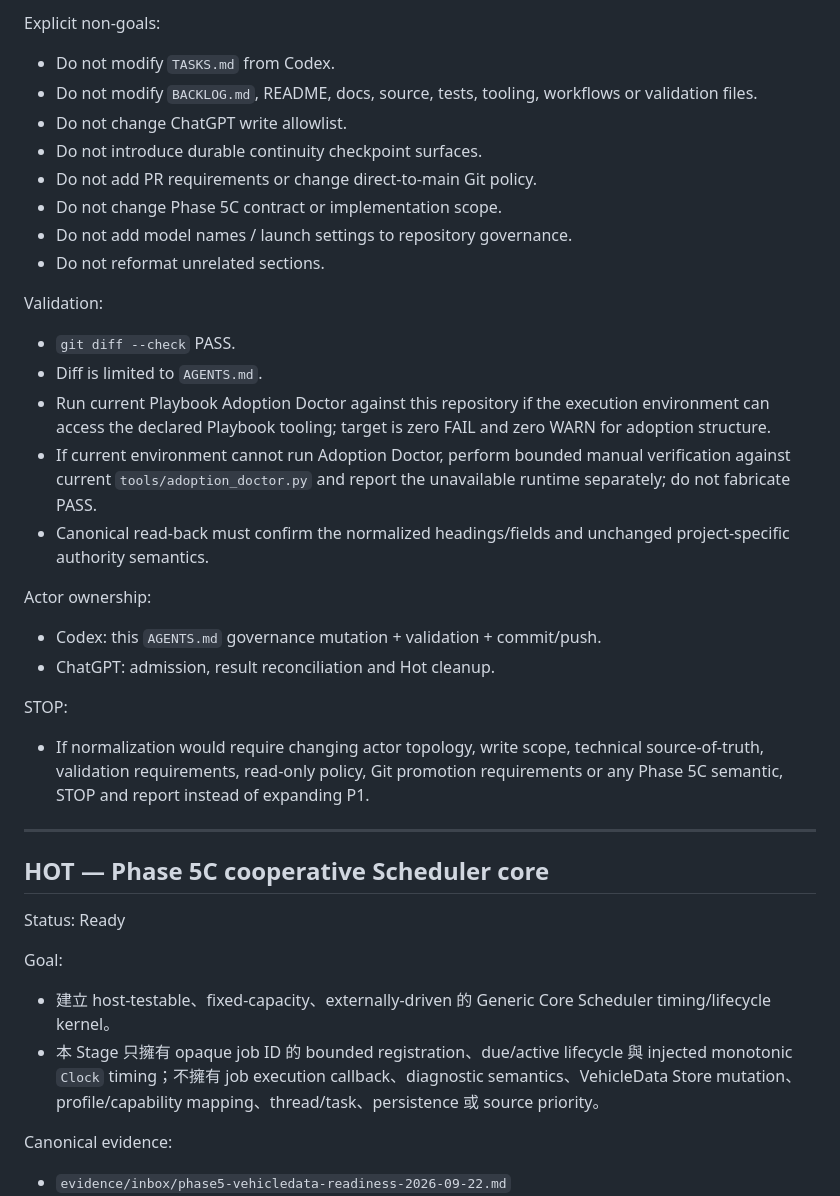
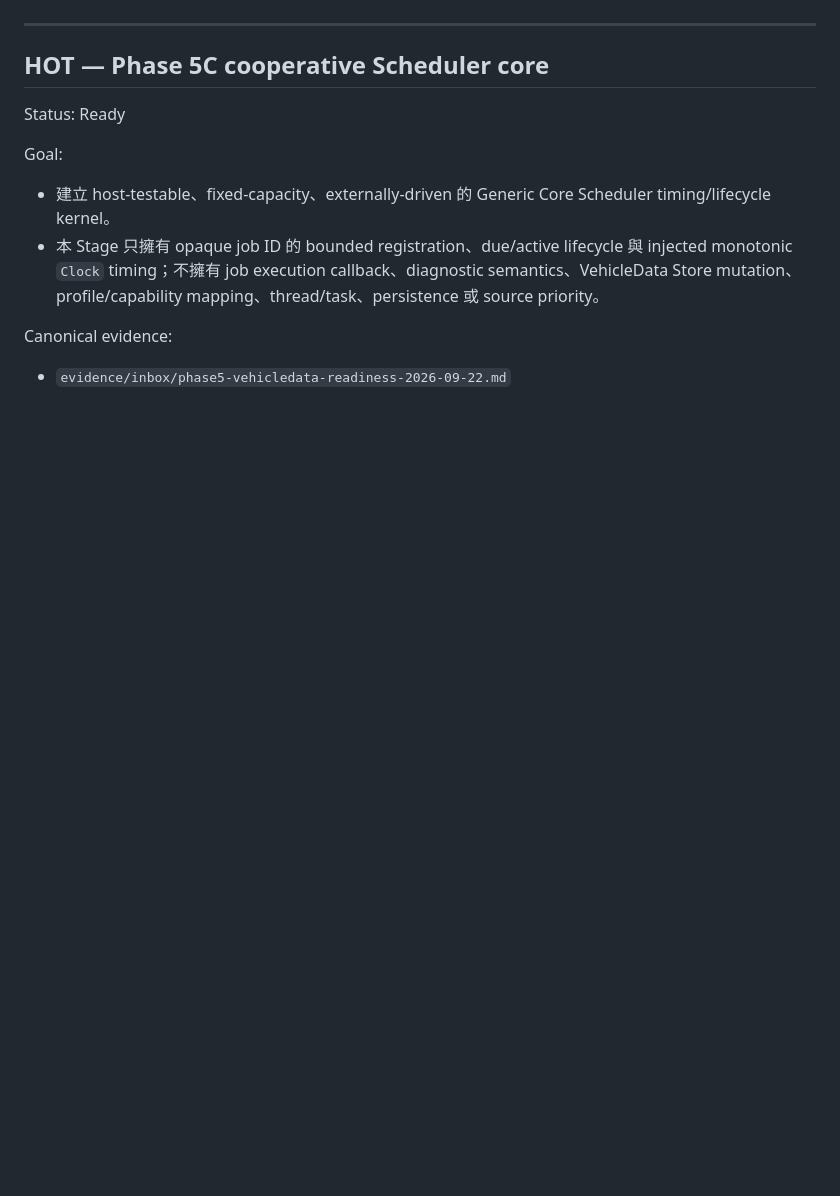
Before and after one commit to masini1491/esp32-vag-data-server, a Markdown page: TASKS.md, the part around one of its changes. Drawn GitHub-style; blank space fills up the shorter version.

Commit message:
tasks: close AGENTS Playbook adoption normalization

```diff
--- a/TASKS.md
+++ b/TASKS.md
@@ -48,26 +8,3 @@ Required patch — `AGENTS.md` only:
-Explicit non-goals:
-- Do not modify `TASKS.md` from Codex.
-- Do not modify `BACKLOG.md`, README, docs, source, tests, tooling, workflows or validation files.
-- Do not change ChatGPT write allowlist.
-- Do not introduce durable continuity checkpoint surfaces.
-- Do not add PR requirements or change direct-to-main Git policy.
-- Do not change Phase 5C contract or implementation scope.
-- Do not add model names / launch settings to repository governance.
-- Do not reformat unrelated sections.
-
-Validation:
-- `git diff --check` PASS.
-- Diff is limited to `AGENTS.md`.
-- Run current Playbook Adoption Doctor against this repository if the execution environment can access the declared Playbook tooling; target is zero FAIL and zero WARN for adoption structure.
-- If current environment cannot run Adoption Doctor, perform bounded manual verification against current `tools/adoption_doctor.py` and report the unavailable runtime separately; do not fabricate PASS.
-- Canonical read-back must confirm the normalized headings/fields and unchanged project-specific authority semantics.
-
-Actor ownership:
-- Codex: this `AGENTS.md` governance mutation + validation + commit/push.
-- ChatGPT: admission, result reconciliation and Hot cleanup.
-
-STOP:
-- If normalization would require changing actor topology, write scope, technical source-of-truth, validation requirements, read-only policy, Git promotion requirements or any Phase 5C semantic, STOP and report instead of expanding P1.
 
 ---
 ## HOT — Phase 5C cooperative Scheduler core
```
Also changed, not shown: other parts of TASKS.md (+0 -40 lines).
